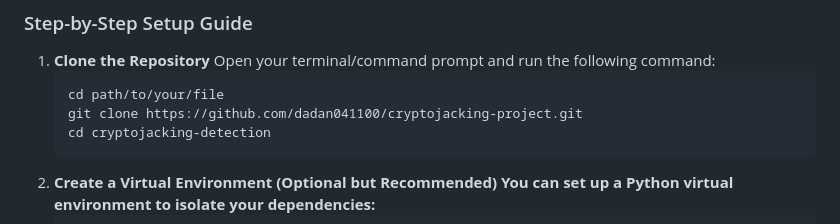
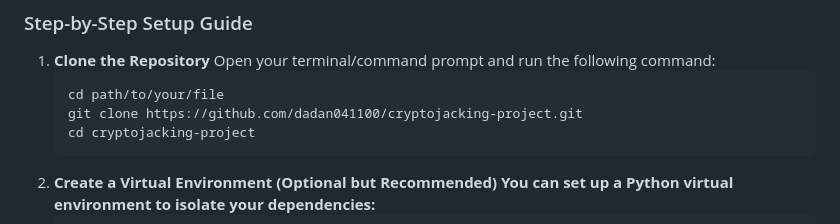
Before and after one commit to dadan041100/cryptojacking-project, a Markdown page: README.md, the part around the change. Rendered like a GitHub page.

````diff
--- a/README.md
+++ b/README.md
@@ -47,7 +47,7 @@ To run this project locally, you need the following installed:
    ```bash
    cd path/to/your/file
    git clone https://github.com/dadan041100/cryptojacking-project.git
-   cd cryptojacking-detection
+   cd cryptojacking-project
    ```
 2. **Create a Virtual Environment (Optional but Recommended) You can set up a Python virtual environment to isolate your dependencies:**
    ```bash
````
